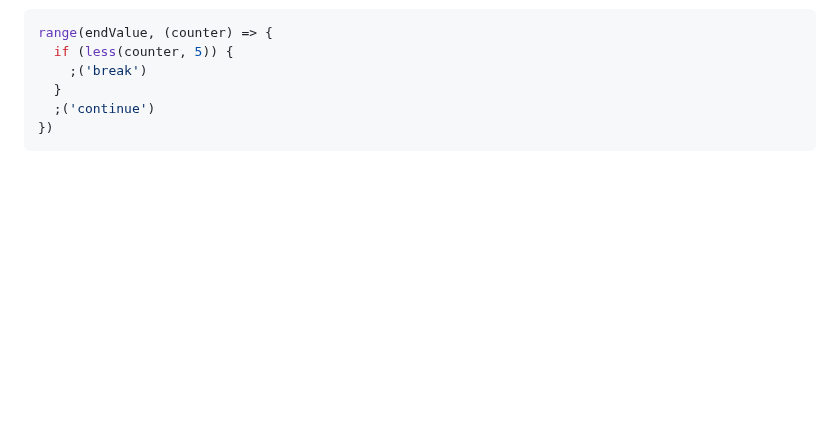
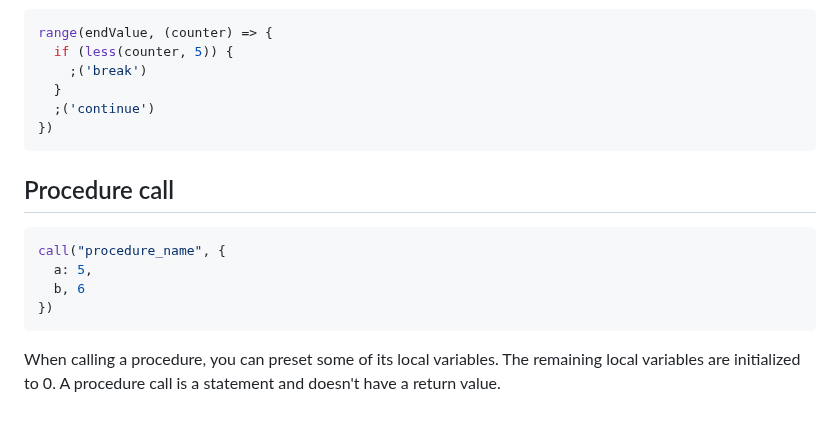
Before and after one commit to huynhtrankhanh/CoqCP, a Markdown page: docs/InternalImperativeLanguage.md, the part around the change. Drawn GitHub-style; blank space fills up the shorter version.

Commit message:
Explain procedure call

````diff
--- a/docs/InternalImperativeLanguage.md
+++ b/docs/InternalImperativeLanguage.md
@@ -155,3 +155,13 @@ range(endValue, (counter) => {
   ;('continue')
 })
 ```
+
+## Procedure call
+```js
+call("procedure_name", {
+  a: 5,
+  b, 6
+})
+```
+
+When calling a procedure, you can preset some of its local variables. The remaining local variables are initialized to 0. A procedure call is a statement and doesn't have a return value.
````
